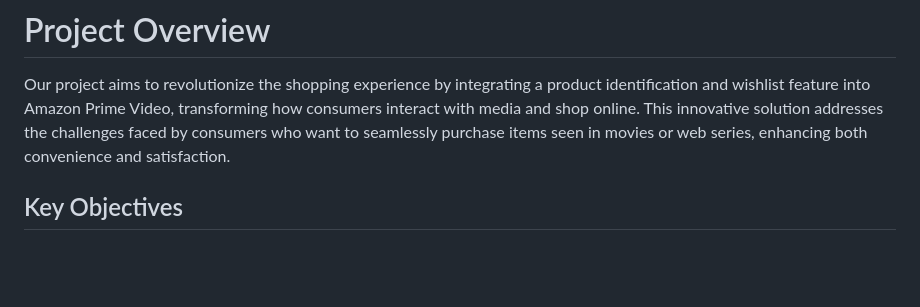
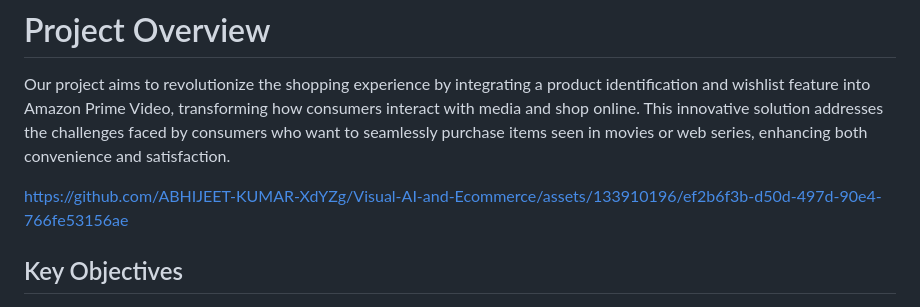
Before and after one commit to ABHIJEET-KUMAR-XdYZg/Visual-AI-and-Ecommerce, a Markdown page: README.md, the part around the change. GitHub-like rendering; blank space fills up the shorter version.

```diff
--- a/README.md
+++ b/README.md
@@ -1,6 +1,10 @@
 # Project Overview
 
 Our project aims to revolutionize the shopping experience by integrating a product identification and wishlist feature into Amazon Prime Video, transforming how consumers interact with media and shop online. This innovative solution addresses the challenges faced by consumers who want to seamlessly purchase items seen in movies or web series, enhancing both convenience and satisfaction.
+
+
+https://github.com/ABHIJEET-KUMAR-XdYZg/Visual-AI-and-Ecommerce/assets/133910196/ef2b6f3b-d50d-497d-90e4-766fe53156ae
+
 
 ## Key Objectives
 
```
